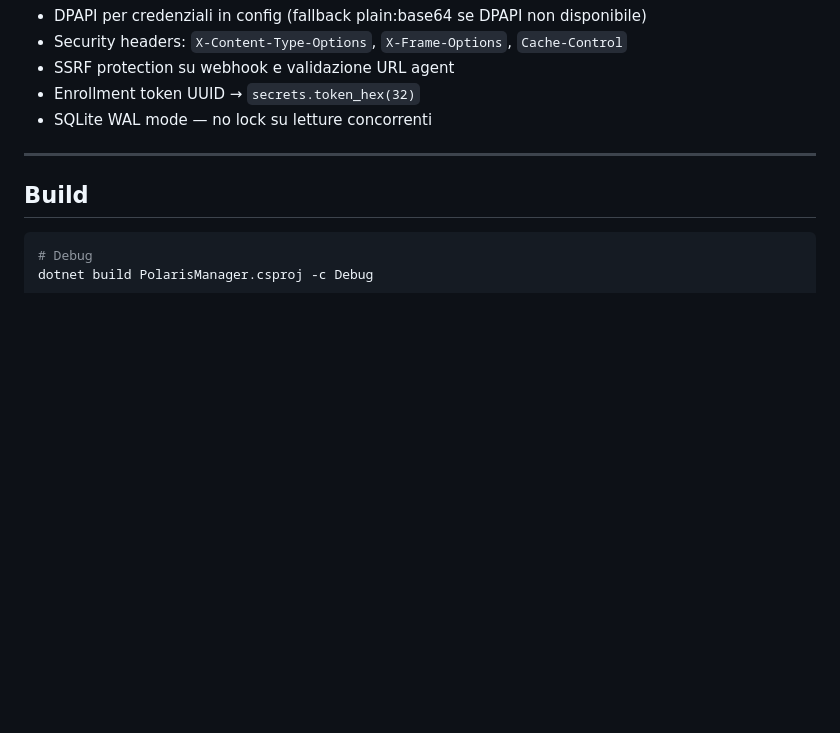
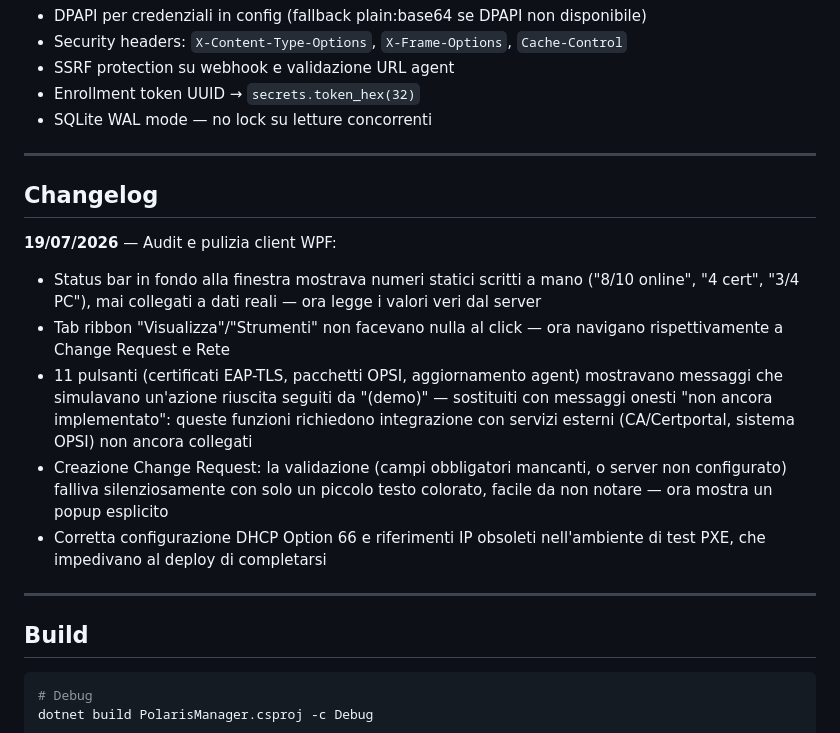
Before and after one commit to ClaudioBecchis/NovaSCM, a Markdown page: README.md, the part around the change. Rendered like a GitHub page; blank space fills up the shorter version.

Commit message:
docs: aggiunge changelog con i fix client della sessione 19/07
Documenta onestamente cosa era rotto e cosa e' stato sistemato:
status bar finta, tab ribbon vuoti, 11 funzioni "(demo)" fuorvianti,
validazione CR silenziosa, config PXE con IP obsoleti.

````diff
--- a/README.md
+++ b/README.md
@@ -242,6 +242,17 @@ iwr http://<SERVER>:9091/api/download/agent-install.ps1 | iex
 
 ---
 
+## Changelog
+
+**19/07/2026** — Audit e pulizia client WPF:
+- Status bar in fondo alla finestra mostrava numeri statici scritti a mano ("8/10 online", "4 cert", "3/4 PC"), mai collegati a dati reali — ora legge i valori veri dal server
+- Tab ribbon "Visualizza"/"Strumenti" non facevano nulla al click — ora navigano rispettivamente a Change Request e Rete
+- 11 pulsanti (certificati EAP-TLS, pacchetti OPSI, aggiornamento agent) mostravano messaggi che simulavano un'azione riuscita seguiti da "(demo)" — sostituiti con messaggi onesti "non ancora implementato": queste funzioni richiedono integrazione con servizi esterni (CA/Certportal, sistema OPSI) non ancora collegati
+- Creazione Change Request: la validazione (campi obbligatori mancanti, o server non configurato) falliva silenziosamente con solo un piccolo testo colorato, facile da non notare — ora mostra un popup esplicito
+- Corretta configurazione DHCP Option 66 e riferimenti IP obsoleti nell'ambiente di test PXE, che impedivano al deploy di completarsi
+
+---
+
 ## Build
 
 ```bash
````
